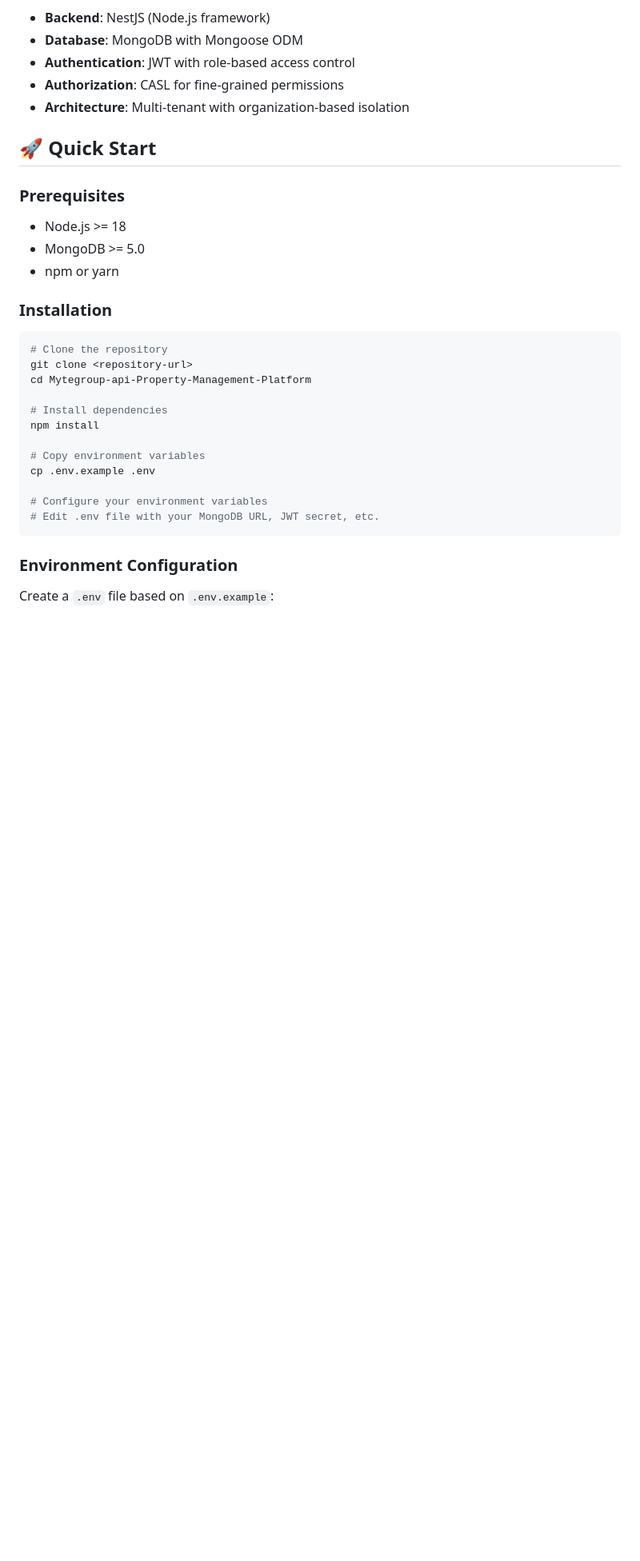
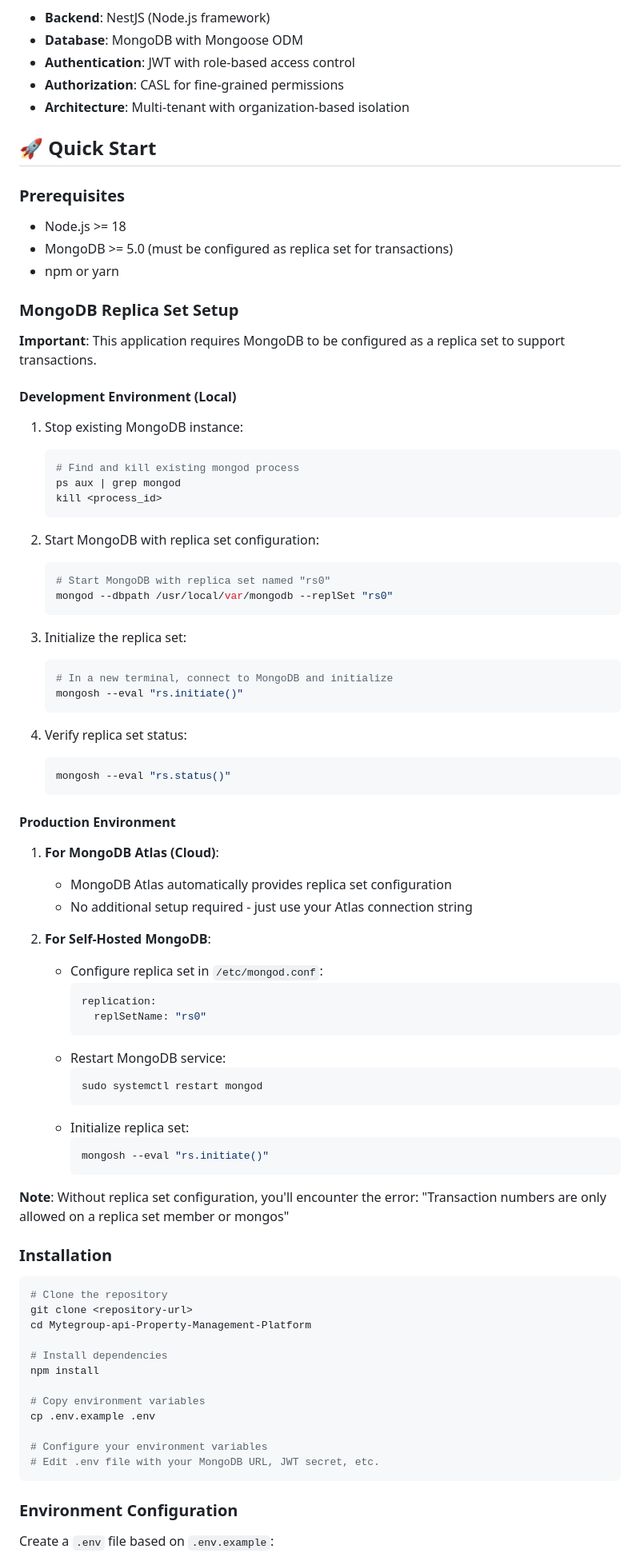
Before and after one commit to Myte-Cody/Mytegroup-api-Property-Management-Platform, a Markdown page: README.md, the part around the change. Shown at 80% size. GitHub-like rendering; blank space fills up the shorter version.

Commit message:
updated readme to include mongo db requirement

````diff
--- a/README.md
+++ b/README.md
@@ -17,8 +17,61 @@ Enterprise-grade property management platform built with modern technologies:
 ### Prerequisites
 
 - Node.js >= 18
-- MongoDB >= 5.0
+- MongoDB >= 5.0 (must be configured as replica set for transactions)
 - npm or yarn
+
+### MongoDB Replica Set Setup
+
+**Important**: This application requires MongoDB to be configured as a replica set to support transactions.
+
+#### Development Environment (Local)
+
+1. Stop existing MongoDB instance:
+   ```bash
+   # Find and kill existing mongod process
+   ps aux | grep mongod
+   kill <process_id>
+   ```
+
+2. Start MongoDB with replica set configuration:
+   ```bash
+   # Start MongoDB with replica set named "rs0"
+   mongod --dbpath /usr/local/var/mongodb --replSet "rs0"
+   ```
+
+3. Initialize the replica set:
+   ```bash
+   # In a new terminal, connect to MongoDB and initialize
+   mongosh --eval "rs.initiate()"
+   ```
+
+4. Verify replica set status:
+   ```bash
+   mongosh --eval "rs.status()"
+   ```
+
+#### Production Environment
+
+1. **For MongoDB Atlas (Cloud)**:
+   - MongoDB Atlas automatically provides replica set configuration
+   - No additional setup required - just use your Atlas connection string
+
+2. **For Self-Hosted MongoDB**:
+   - Configure replica set in `/etc/mongod.conf`:
+     ```yaml
+     replication:
+       replSetName: "rs0"
+     ```
+   - Restart MongoDB service:
+     ```bash
+     sudo systemctl restart mongod
+     ```
+   - Initialize replica set:
+     ```bash
+     mongosh --eval "rs.initiate()"
+     ```
+
+**Note**: Without replica set configuration, you'll encounter the error: "Transaction numbers are only allowed on a replica set member or mongos"
 
 ### Installation
 
````
